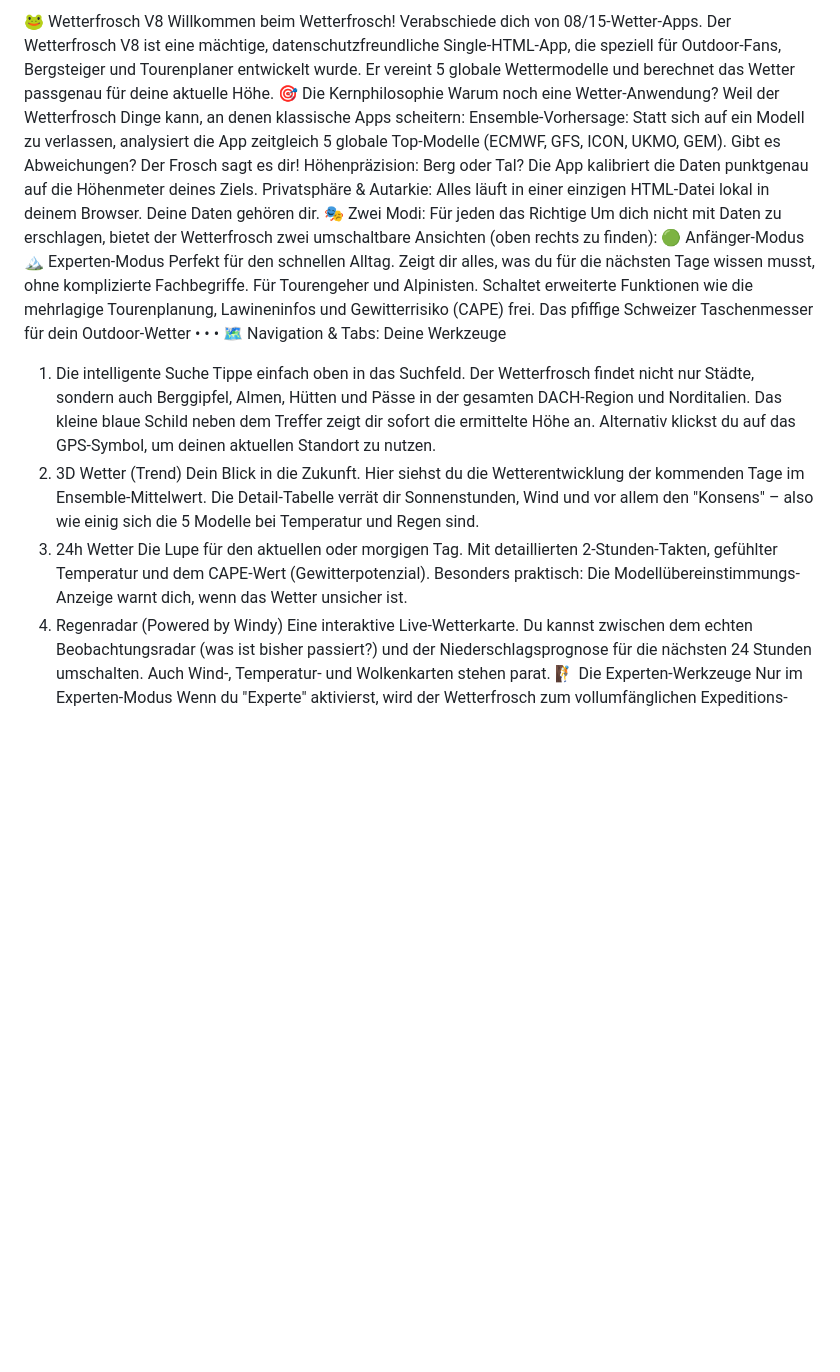
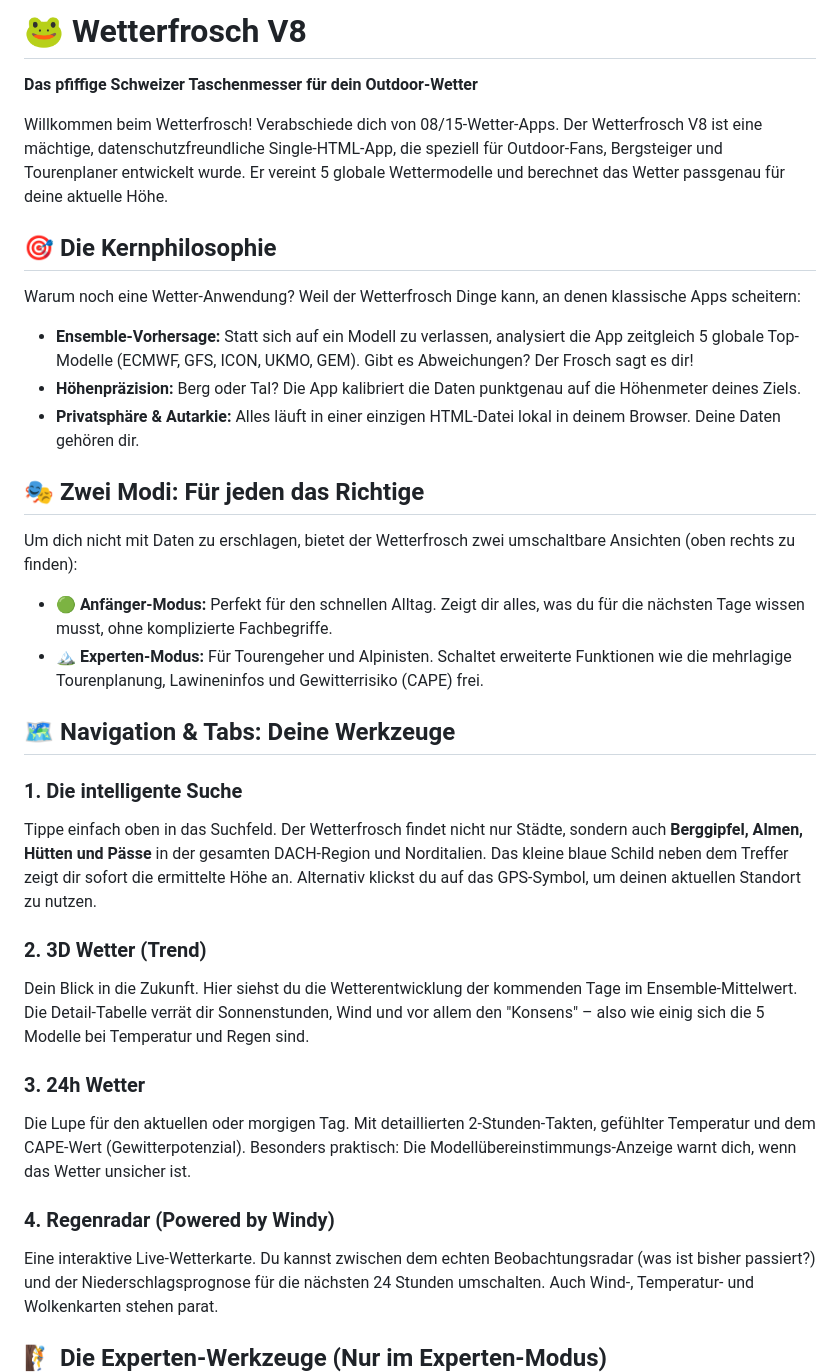
Before and after one commit to martindostler-sudo/Wetterfrosch, a Markdown page: README.md, the part around one of its changes. Drawn GitHub-style; blank space fills up the shorter version.

```diff
--- a/README.md
+++ b/README.md
@@ -1,49 +1,38 @@
-🐸 Wetterfrosch V8
-Willkommen beim Wetterfrosch! Verabschiede dich von 08/15-Wetter-Apps. Der Wetterfrosch
-V8 ist eine mächtige, datenschutzfreundliche Single-HTML-App, die speziell für Outdoor-Fans,
-Bergsteiger und Tourenplaner entwickelt wurde. Er vereint 5 globale Wettermodelle und
-berechnet das Wetter passgenau für deine aktuelle Höhe.
-🎯 Die Kernphilosophie
-Warum noch eine Wetter-Anwendung? Weil der Wetterfrosch Dinge kann, an denen klassische Apps
-scheitern:
-Ensemble-Vorhersage: Statt sich auf ein Modell zu verlassen, analysiert die App zeitgleich 5
-globale Top-Modelle (ECMWF, GFS, ICON, UKMO, GEM). Gibt es Abweichungen? Der Frosch
-sagt es dir!
-Höhenpräzision: Berg oder Tal? Die App kalibriert die Daten punktgenau auf die Höhenmeter
-deines Ziels.
-Privatsphäre & Autarkie: Alles läuft in einer einzigen HTML-Datei lokal in deinem Browser. Deine
-Daten gehören dir.
-🎭 Zwei Modi: Für jeden das Richtige
-Um dich nicht mit Daten zu erschlagen, bietet der Wetterfrosch zwei umschaltbare Ansichten (oben
-rechts zu finden):
-🟢 Anfänger-Modus 🏔️ Experten-Modus
-Perfekt für den schnellen Alltag. Zeigt dir alles, was
-du für die nächsten Tage wissen musst, ohne
-komplizierte Fachbegriffe.
-Für Tourengeher und Alpinisten. Schaltet erweiterte
-Funktionen wie die mehrlagige Tourenplanung,
-Lawineninfos und Gewitterrisiko (CAPE) frei.
-Das pfiffige Schweizer Taschenmesser für dein Outdoor-Wetter
-•
-•
-•
-🗺️ Navigation & Tabs: Deine Werkzeuge
-1. Die intelligente Suche
-Tippe einfach oben in das Suchfeld. Der Wetterfrosch findet nicht nur Städte, sondern auch
-Berggipfel, Almen, Hütten und Pässe in der gesamten DACH-Region und Norditalien. Das
-kleine blaue Schild neben dem Treffer zeigt dir sofort die ermittelte Höhe an. Alternativ klickst
-du auf das GPS-Symbol, um deinen aktuellen Standort zu nutzen.
-2. 3D Wetter (Trend)
-Dein Blick in die Zukunft. Hier siehst du die Wetterentwicklung der kommenden Tage im
-Ensemble-Mittelwert. Die Detail-Tabelle verrät dir Sonnenstunden, Wind und vor allem den
-"Konsens" – also wie einig sich die 5 Modelle bei Temperatur und Regen sind.
-3. 24h Wetter
-Die Lupe für den aktuellen oder morgigen Tag. Mit detaillierten 2-Stunden-Takten, gefühlter
-Temperatur und dem CAPE-Wert (Gewitterpotenzial). Besonders praktisch: Die
-Modellübereinstimmungs-Anzeige warnt dich, wenn das Wetter unsicher ist.
-4. Regenradar (Powered by Windy)
-Eine interaktive Live-Wetterkarte. Du kannst zwischen dem echten Beobachtungsradar (was ist
-bisher passiert?) und der Niederschlagsprognose für die nächsten 24 Stunden umschalten.
-Auch Wind-, Temperatur- und Wolkenkarten stehen parat.
-🧗 Die Experten-Werkzeuge Nur im Experten-Modus
+# 🐸 Wetterfrosch V8
+
+**Das pfiffige Schweizer Taschenmesser für dein Outdoor-Wetter**
+
+Willkommen beim Wetterfrosch! Verabschiede dich von 08/15-Wetter-Apps. Der Wetterfrosch V8 ist eine mächtige, datenschutzfreundliche Single-HTML-App, die speziell für Outdoor-Fans, Bergsteiger und Tourenplaner entwickelt wurde. Er vereint 5 globale Wettermodelle und berechnet das Wetter passgenau für deine aktuelle Höhe.
+
+## 🎯 Die Kernphilosophie
+
+Warum noch eine Wetter-Anwendung? Weil der Wetterfrosch Dinge kann, an denen klassische Apps scheitern:
+
+* **Ensemble-Vorhersage:** Statt sich auf ein Modell zu verlassen, analysiert die App zeitgleich 5 globale Top-Modelle (ECMWF, GFS, ICON, UKMO, GEM). Gibt es Abweichungen? Der Frosch sagt es dir!
+* **Höhenpräzision:** Berg oder Tal? Die App kalibriert die Daten punktgenau auf die Höhenmeter deines Ziels.
+* **Privatsphäre & Autarkie:** Alles läuft in einer einzigen HTML-Datei lokal in deinem Browser. Deine Daten gehören dir.
+
+## 🎭 Zwei Modi: Für jeden das Richtige
+
+Um dich nicht mit Daten zu erschlagen, bietet der Wetterfrosch zwei umschaltbare Ansichten (oben rechts zu finden):
+
+* 🟢 **Anfänger-Modus:** Perfekt für den schnellen Alltag. Zeigt dir alles, was du für die nächsten Tage wissen musst, ohne komplizierte Fachbegriffe.
+* 🏔️ **Experten-Modus:** Für Tourengeher und Alpinisten. Schaltet erweiterte Funktionen wie die mehrlagige Tourenplanung, Lawineninfos und Gewitterrisiko (CAPE) frei.
+
+## 🗺️ Navigation & Tabs: Deine Werkzeuge
+
+### 1. Die intelligente Suche
+Tippe einfach oben in das Suchfeld. Der Wetterfrosch findet nicht nur Städte, sondern auch **Berggipfel, Almen, Hütten und Pässe** in der gesamten DACH-Region und Norditalien. Das kleine blaue Schild neben dem Treffer zeigt dir sofort die ermittelte Höhe an. Alternativ klickst du auf das GPS-Symbol, um deinen aktuellen Standort zu nutzen.
+
+### 2. 3D Wetter (Trend)
+Dein Blick in die Zukunft. Hier siehst du die Wetterentwicklung der kommenden Tage im Ensemble-Mittelwert. Die Detail-Tabelle verrät dir Sonnenstunden, Wind und vor allem den "Konsens" – also wie einig sich die 5 Modelle bei Temperatur und Regen sind.
+
+### 3. 24h Wetter
+Die Lupe für den aktuellen oder morgigen Tag. Mit detaillierten 2-Stunden-Takten, gefühlter Temperatur und dem CAPE-Wert (Gewitterpotenzial). Besonders praktisch: Die Modellübereinstimmungs-Anzeige warnt dich, wenn das Wetter unsicher ist.
+
+### 4. Regenradar (Powered by Windy)
+Eine interaktive Live-Wetterkarte. Du kannst zwischen dem echten Beobachtungsradar (was ist bisher passiert?) und der Niederschlagsprognose für die nächsten 24 Stunden umschalten. Auch Wind-, Temperatur- und Wolkenkarten stehen parat.
+
+## 🧗 Die Experten-Werkzeuge (Nur im Experten-Modus)
+
 Wenn du "Experte" aktivierst, wird der Wetterfrosch zum vollumfänglichen Expeditions-Planer:
```
Also changed, not shown: other parts of README.md (+18 -24 lines).
